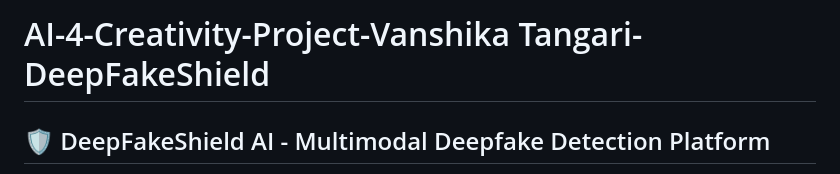
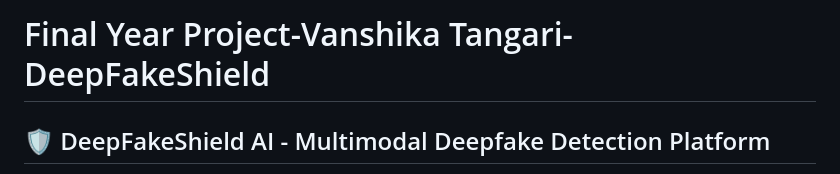
Before and after one commit to vtangri/DeepFakeShield, a Markdown page: README.md, the part around one of its changes. Rendered like a GitHub page.

```diff
--- a/README.md
+++ b/README.md
@@ -1,4 +1,4 @@
-# AI-4-Creativity-Project-Vanshika Tangari-DeepFakeShield
+# Final Year Project-Vanshika Tangari-DeepFakeShield
 
 ## 🛡️ DeepFakeShield AI - Multimodal Deepfake Detection Platform
 
```
Also changed, not shown: other parts of README.md (+1 -1 lines).
